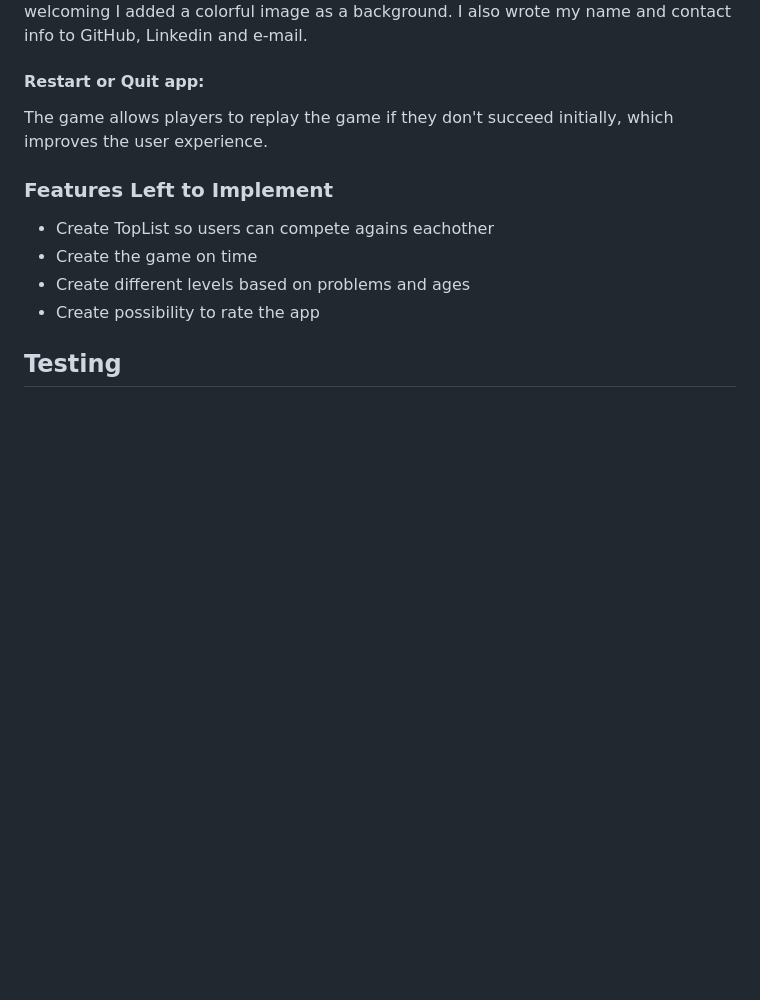
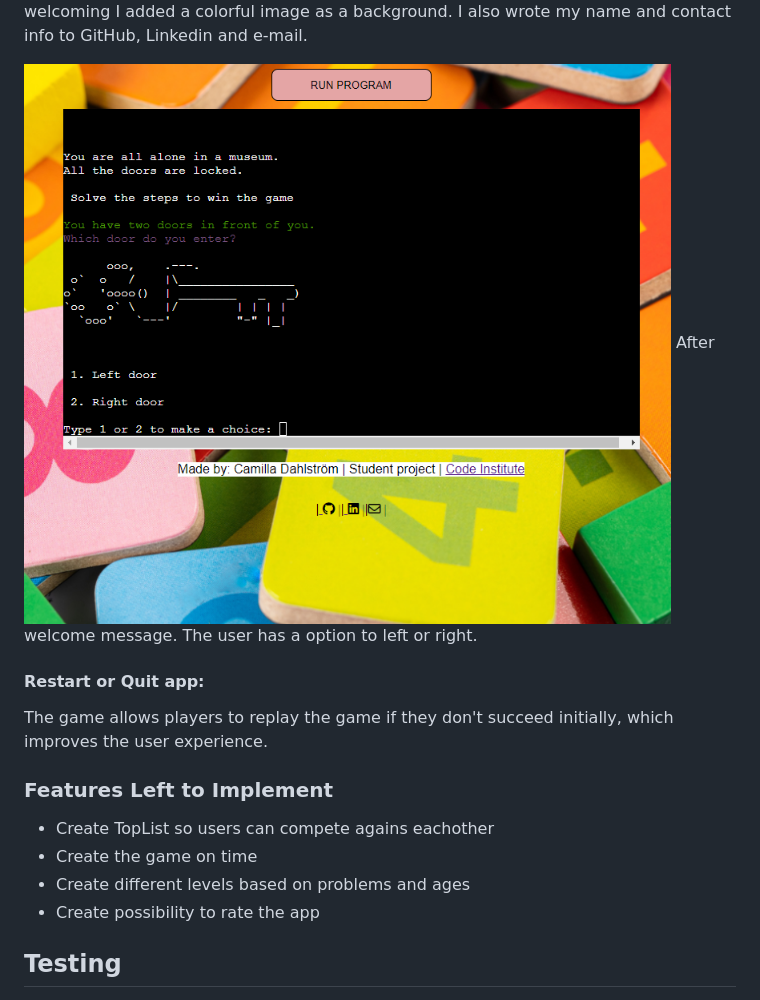
Before and after one commit to Camdah77/PP3, a Markdown page: README.md, the part around the change. Drawn GitHub-style; pictures changed too: images/1door.png (added); blank space fills up the shorter version.

```diff
--- a/README.md
+++ b/README.md
@@ -73,6 +73,11 @@ The app can expand with easy, middle and hard levels. The game can also expand w
 ![Landing Page](images/landing.png)
 To make the landing page welcoming I added a colorful image as a background.
 I also wrote my name and contact info to GitHub, Linkedin and e-mail.
+
+![Options to go left or right](images/1door.png)
+After welcome message. The user has a option to left or right.
+
+
 
 #### Restart or Quit app:
 The game allows players to replay the game if they don't succeed initially, which improves the user experience.
```
Also changed, not shown: images/3door.png (added), 2 other files.
